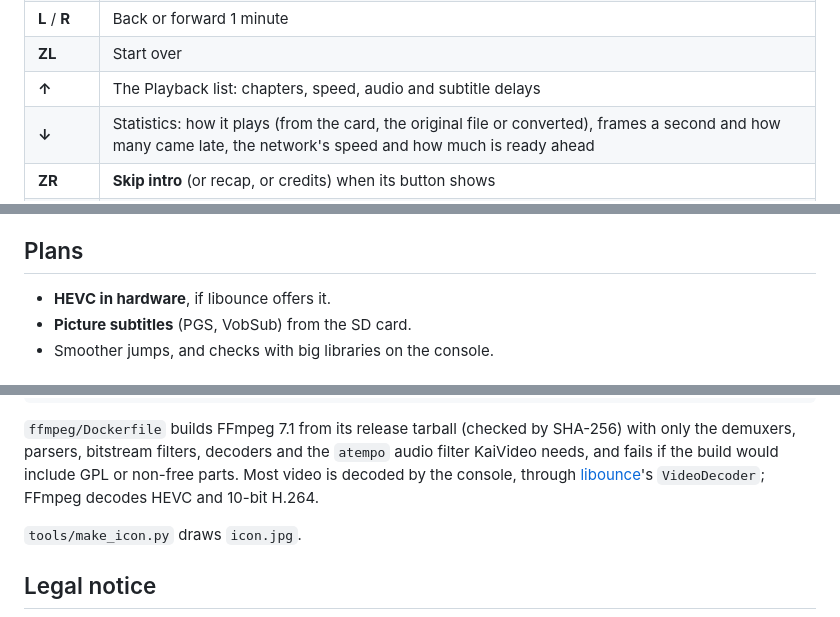
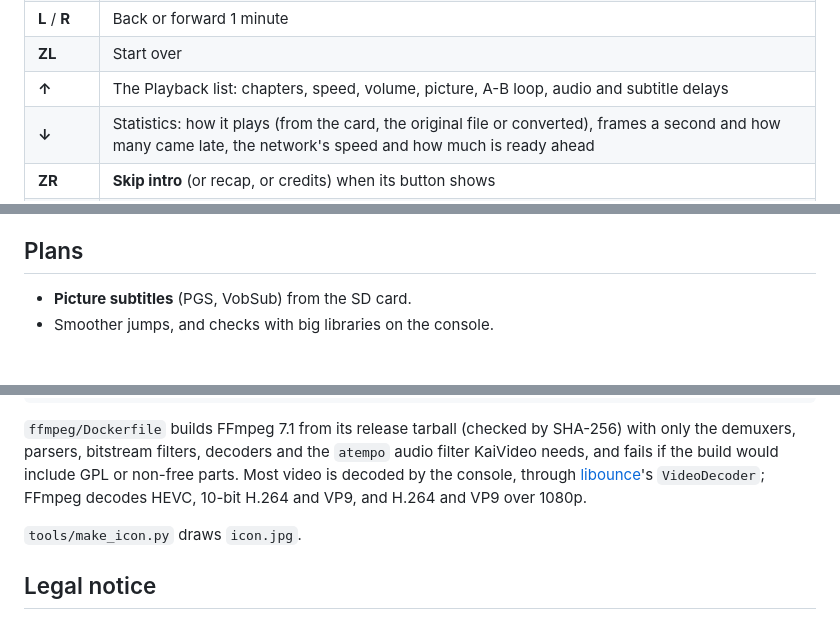
Before and after one commit to mizuiroame/kaivideo, a Markdown page: README.md, 3 parts joined by grey strips. Rendered like a GitHub page.

```diff
--- a/README.md
+++ b/README.md
@@ -250,7 +262,7 @@ do what, as in KaiPlayer and KaiRadio.
 | **◀** / **▶** | Back or forward 10 seconds |
 | **L** / **R** | Back or forward 1 minute |
 | **ZL** | Start over |
-| **↑** | The Playback list: chapters, speed, audio and subtitle delays |
+| **↑** | The Playback list: chapters, speed, volume, picture, A-B loop, audio and subtitle delays |
 | **↓** | Statistics: how it plays (from the card, the original file or converted), frames a second and how many came late, the network's speed and how much is ready ahead |
 | **ZR** | **Skip intro** (or recap, or credits) when its button shows |
 | **X** | The list of sound tracks |
@@ -301,7 +315,6 @@ play symbol), or tap or drag the progress bar to go there; **Playback**,
 
 ## Plans
 
-- **HEVC in hardware**, if libounce offers it.
 - **Picture subtitles** (PGS, VobSub) from the SD card.
 - Smoother jumps, and checks with big libraries on the console.
 
@@ -323,7 +336,7 @@ SHA-256) with only the demuxers, parsers, bitstream filters, decoders and the
 `atempo` audio filter KaiVideo needs, and fails if the build would include GPL
 or non-free parts. Most video is decoded by the console, through
 [libounce](https://github.com/ouncebrew/libounce)'s `VideoDecoder`; FFmpeg
-decodes HEVC and 10-bit H.264.
+decodes HEVC, 10-bit H.264 and VP9, and H.264 and VP9 over 1080p.
 
 `tools/make_icon.py` draws `icon.jpg`.
 
```
Also changed, not shown: other parts of README.md (+30 -16 lines), docs/screenshots/playback.png (added), 1 other file.
